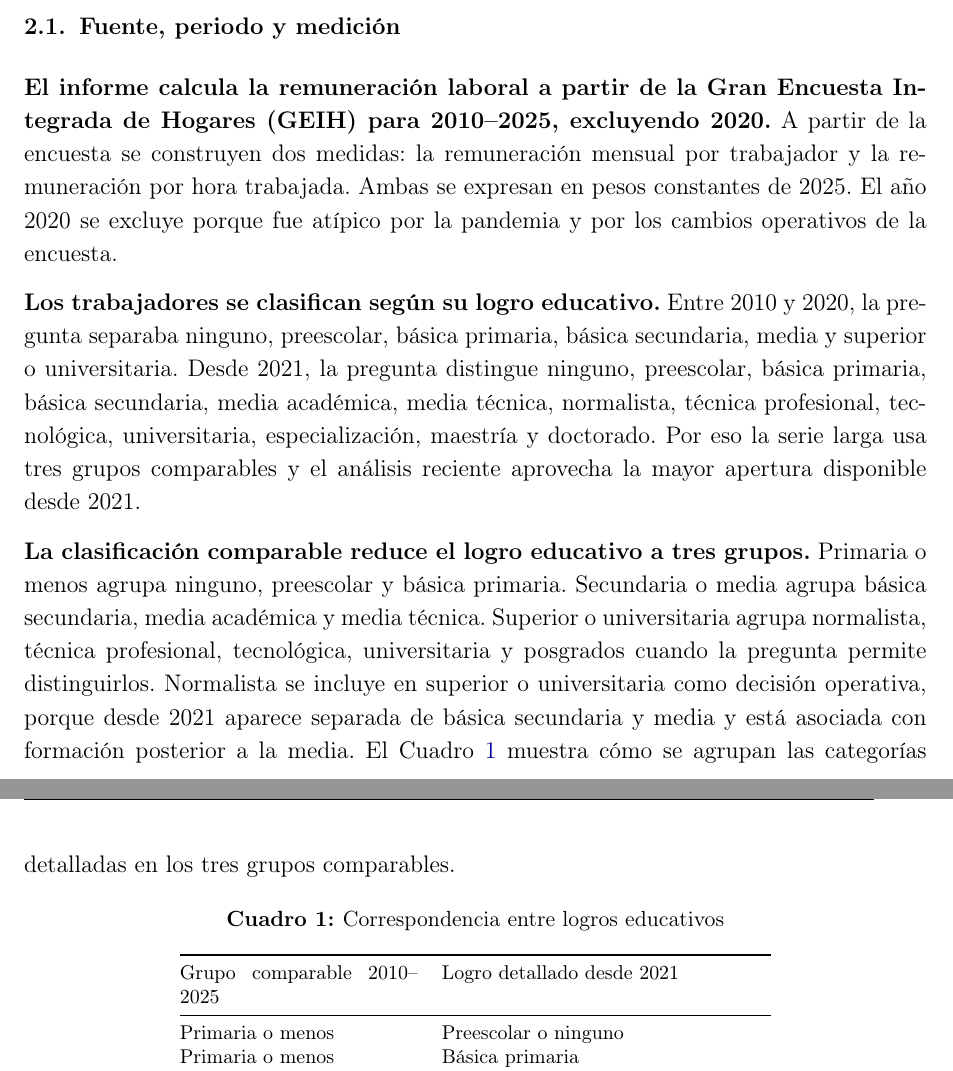
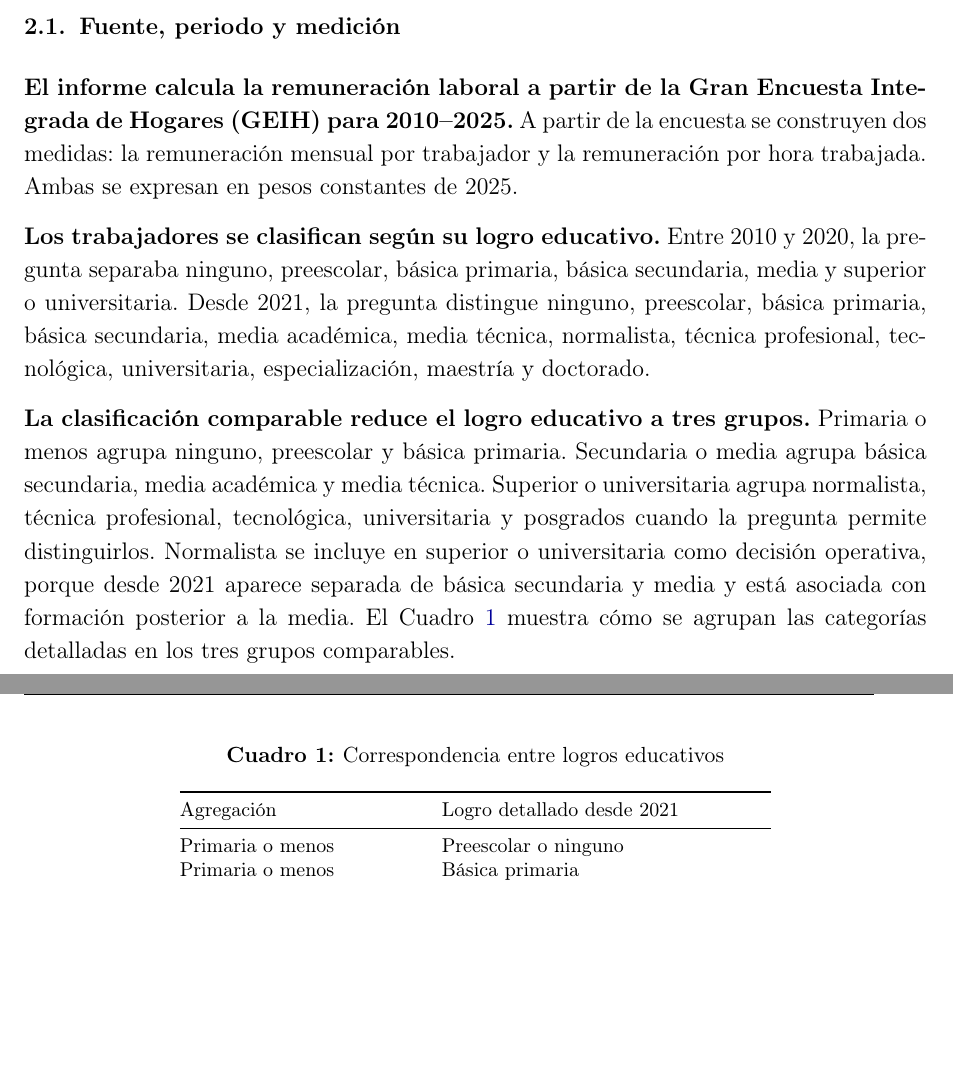
Before and after one commit to oliverpardo1979/Informe_Educacion, a LaTeX document (main.tex, which reads Paper/sections/CuerpoInformeRemuneracionEducacionGEIH.tex): two parts of pages 5 and 6 of 29, joined at a grey line, cut so that both start at the same text, the shorter picture padded with empty space. Compiled offline with pdfLaTeX.

Commit message:
Minor edits

```diff
--- a/Paper/sections/CuerpoInformeRemuneracionEducacionGEIH.tex
+++ b/Paper/sections/CuerpoInformeRemuneracionEducacionGEIH.tex
@@ -17,9 +17,9 @@
 
 \subsection{Fuente, periodo y medición}
 
-\textbf{El informe calcula la remuneración laboral a partir de la Gran Encuesta Integrada de Hogares (GEIH) para 2010--2025, excluyendo 2020.} A partir de la encuesta se construyen dos medidas: la remuneración mensual por trabajador y la remuneración por hora trabajada. Ambas se expresan en pesos constantes de 2025. El año 2020 se excluye porque fue atípico por la pandemia y por los cambios operativos de la encuesta.
+\textbf{El informe calcula la remuneración laboral a partir de la Gran Encuesta Integrada de Hogares (GEIH) para 2010--2025.} A partir de la encuesta se construyen dos medidas: la remuneración mensual por trabajador y la remuneración por hora trabajada. Ambas se expresan en pesos constantes de 2025.
 
-\textbf{Los trabajadores se clasifican según su logro educativo.} Entre 2010 y 2020, la pregunta separaba ninguno, preescolar, básica primaria, básica secundaria, media y superior o universitaria. Desde 2021, la pregunta distingue ninguno, preescolar, básica primaria, básica secundaria, media académica, media técnica, normalista, técnica profesional, tecnológica, universitaria, especialización, maestría y doctorado. Por eso la serie larga usa tres grupos comparables y el análisis reciente aprovecha la mayor apertura disponible desde 2021.
+\textbf{Los trabajadores se clasifican según su logro educativo.} Entre 2010 y 2020, la pregunta separaba ninguno, preescolar, básica primaria, básica secundaria, media y superior o universitaria. Desde 2021, la pregunta distingue ninguno, preescolar, básica primaria, básica secundaria, media académica, media técnica, normalista, técnica profesional, tecnológica, universitaria, especialización, maestría y doctorado.
 
 \textbf{La clasificación comparable reduce el logro educativo a tres grupos.} Primaria o menos agrupa ninguno, preescolar y básica primaria. Secundaria o media agrupa básica secundaria, media académica y media técnica. Superior o universitaria agrupa normalista, técnica profesional, tecnológica, universitaria y posgrados cuando la pregunta permite distinguirlos. Normalista se incluye en superior o universitaria como decisión operativa, porque desde 2021 aparece separada de básica secundaria y media y está asociada con formación posterior a la media. El Cuadro \ref{tab:mapeo_logros_educativos} muestra cómo se agrupan las categorías detalladas en los tres grupos comparables.
 
@@ -31,7 +31,7 @@
 \setlength{\tabcolsep}{6pt}
 \begin{tabular}{@{}p{4.2cm}p{5.8cm}@{}}
 \toprule
-Grupo comparable 2010--2025 & Logro detallado desde 2021 \\
+Agregación & Logro detallado desde 2021 \\
 \midrule
 Primaria o menos & Preescolar o ninguno \\
 Primaria o menos & Básica primaria \\
```
